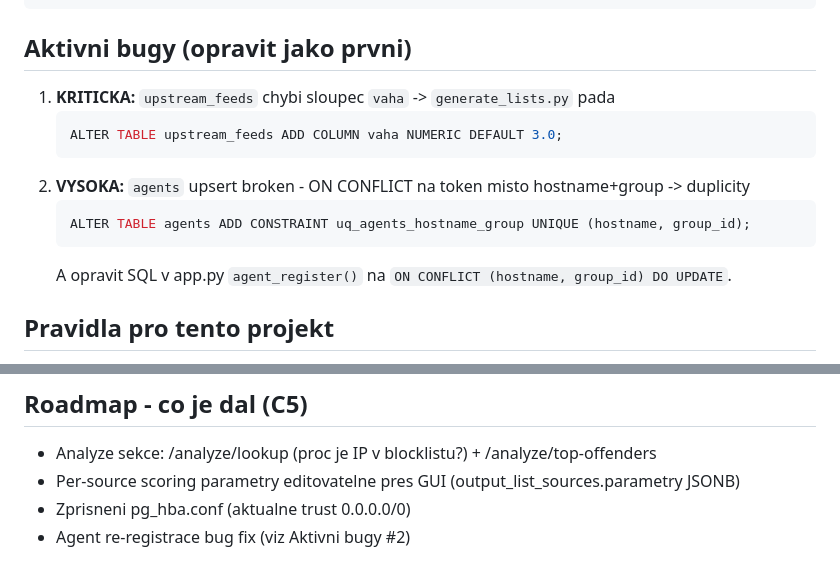
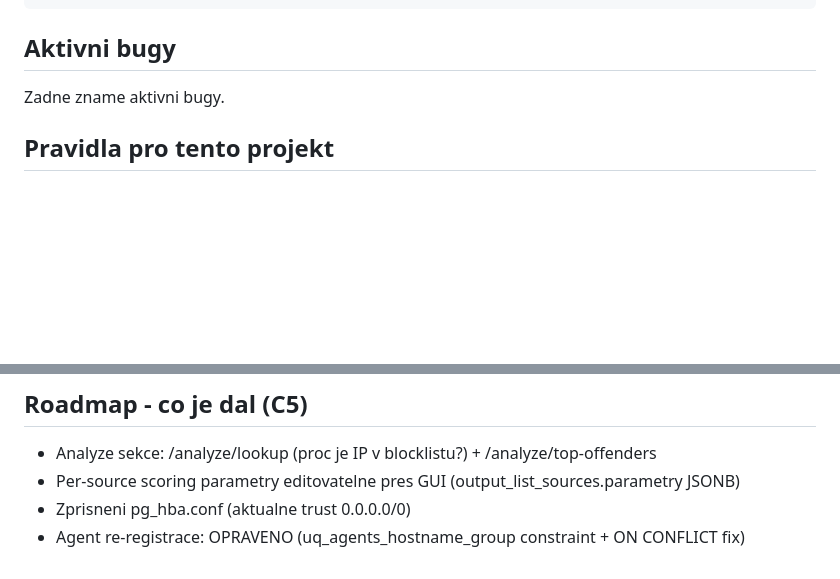
Before and after one commit to x9-devOp/xiem, a Markdown page: CLAUDE.md, 2 parts joined by grey strips. GitHub-like rendering; blank space fills up the shorter version.

Commit message:
Update CLAUDE.md: mark both active bugs as resolved
Co-Authored-By: Claude Sonnet 4.6 <noreply@anthropic.com>

````diff
--- a/CLAUDE.md
+++ b/CLAUDE.md
@@ -49,16 +49,8 @@ clients                - klienti MSP
 whitelist_entries      - per-klient whitelisty
 ```
 
-## Aktivni bugy (opravit jako prvni)
-1. **KRITICKA:** `upstream_feeds` chybi sloupec `vaha` -> `generate_lists.py` pada
-   ```sql
-   ALTER TABLE upstream_feeds ADD COLUMN vaha NUMERIC DEFAULT 3.0;
-   ```
-2. **VYSOKA:** `agents` upsert broken - ON CONFLICT na token misto hostname+group -> duplicity
-   ```sql
-   ALTER TABLE agents ADD CONSTRAINT uq_agents_hostname_group UNIQUE (hostname, group_id);
-   ```
-   A opravit SQL v app.py `agent_register()` na `ON CONFLICT (hostname, group_id) DO UPDATE`.
+## Aktivni bugy
+Zadne zname aktivni bugy.
 
 ## Pravidla pro tento projekt
 - Komentare v kodu: anglicky, bez diakritiky
@@ -93,4 +85,4 @@ sudo -u www-data psql "$(grep XIEM_DB_DSN /etc/xiem/env | cut -d= -f2-)" -c 'SEL
 - Analyze sekce: /analyze/lookup (proc je IP v blocklistu?) + /analyze/top-offenders
 - Per-source scoring parametry editovatelne pres GUI (output_list_sources.parametry JSONB)
 - Zprisneni pg_hba.conf (aktualne trust 0.0.0.0/0)
-- Agent re-registrace bug fix (viz Aktivni bugy #2)
+- Agent re-registrace: OPRAVENO (uq_agents_hostname_group constraint + ON CONFLICT fix)
````
